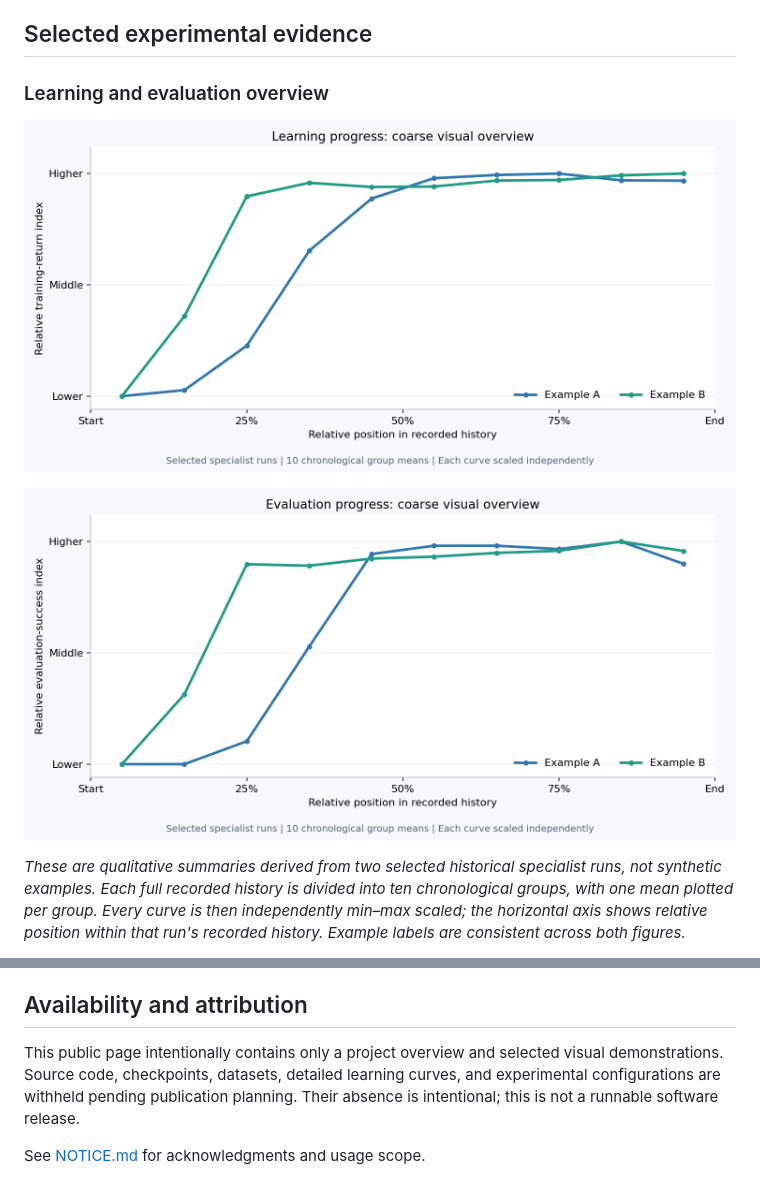
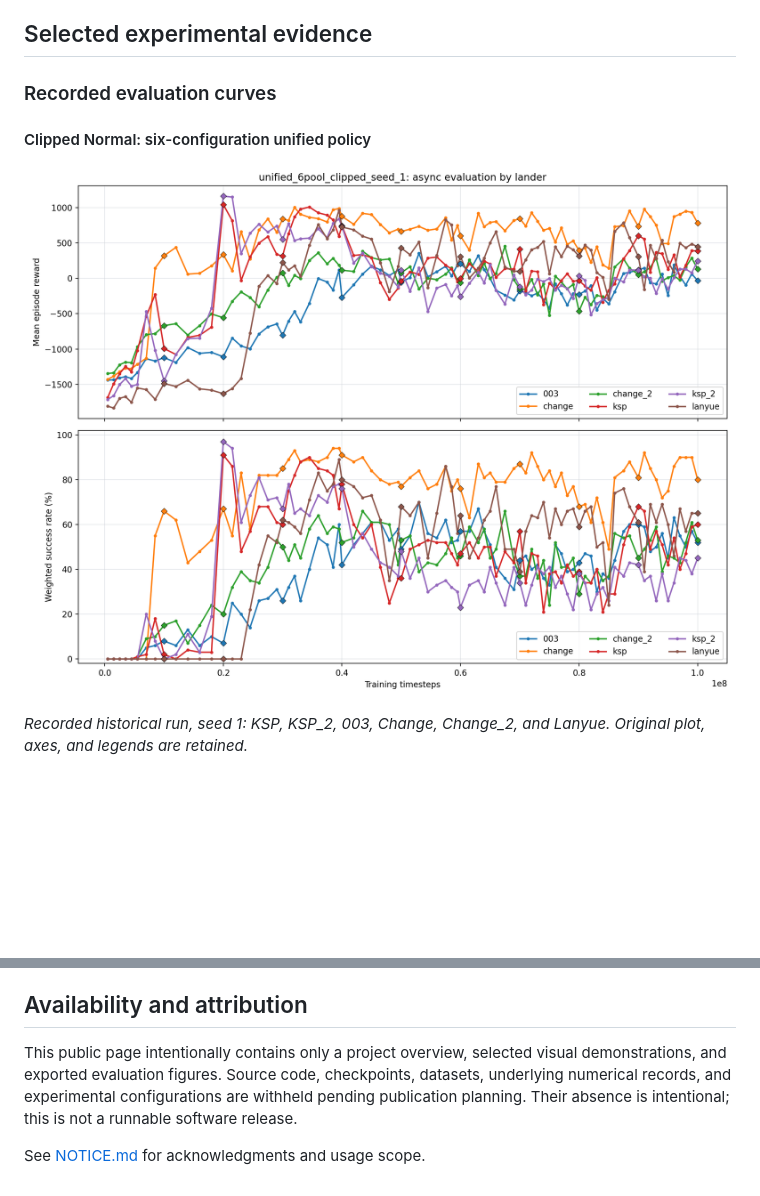
Before and after one commit to HoldWoodd/LunarLander, a Markdown page: README.md, 2 parts joined by grey strips. GitHub-like rendering; pictures changed too: media/evaluation_progress_overview.png (deleted), media/learning_progress_overview.png (deleted), media/unified_clipped_normal_evaluation.png (added); blank space fills up the shorter version.

Commit message:
Restore original evaluation curve images without underlying records

```diff
--- a/README.md
+++ b/README.md
@@ -25,11 +25,11 @@ The project spans environment development, spacecraft modeling, controller train
 
 ## Selected experimental evidence
 
-### Learning and evaluation overview
+### Recorded evaluation curves
 
-![Coarse normalized training-return histories for two specialist runs](media/learning_progress_overview.png)
+#### Clipped Normal: six-configuration unified policy
 
-![Coarse normalized evaluation-success histories for two specialist runs](media/evaluation_progress_overview.png)
+![Original per-configuration reward and success curves for unified Clipped Normal](media/unified_clipped_normal_evaluation.png)
 
-*These are qualitative summaries derived from two selected historical specialist runs, not synthetic examples. Each full recorded history is divided into ten chronological groups, with one mean plotted per group. Every curve is then independently min–max scaled; the horizontal axis shows relative position within that run's recorded history. Example labels are consistent across both figures.*
+*Recorded historical run, seed 1: KSP, KSP_2, 003, Change, Change_2, and Lanyue. Original plot, axes, and legends are retained.*
 
@@ -61,6 +73,6 @@ This is a research simulator, **not flight software**. No real-spacecraft valida
 
 ## Availability and attribution
 
-This public page intentionally contains only a project overview and selected visual demonstrations. Source code, checkpoints, datasets, detailed learning curves, and experimental configurations are withheld pending publication planning. Their absence is intentional; this is not a runnable software release.
+This public page intentionally contains only a project overview, selected visual demonstrations, and exported evaluation figures. Source code, checkpoints, datasets, underlying numerical records, and experimental configurations are withheld pending publication planning. Their absence is intentional; this is not a runnable software release.
 
 See [NOTICE.md](NOTICE.md) for acknowledgments and usage scope.
```
Also changed, not shown: other parts of README.md (+13 -1 lines), media/specialist_ksp2_evaluation_modes.png (added), media/unified_logit_normal_evaluation.png (added), 1 other file.
